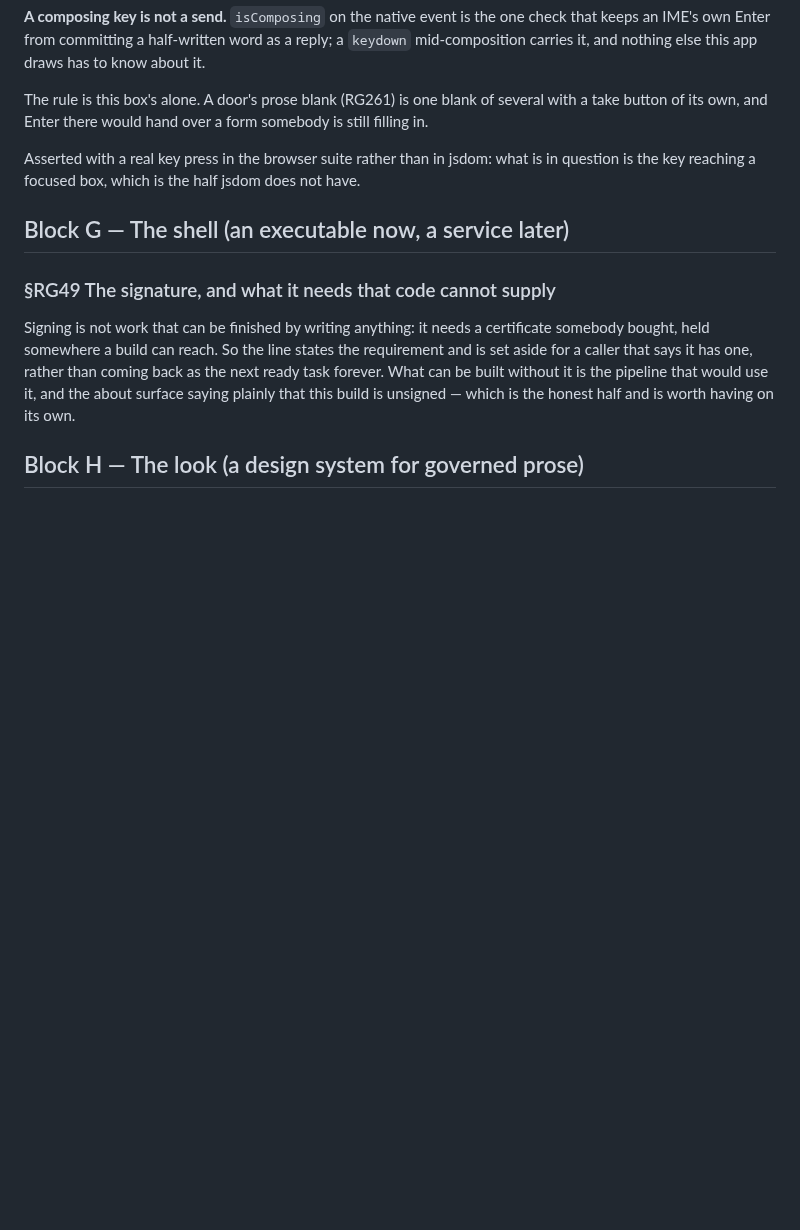
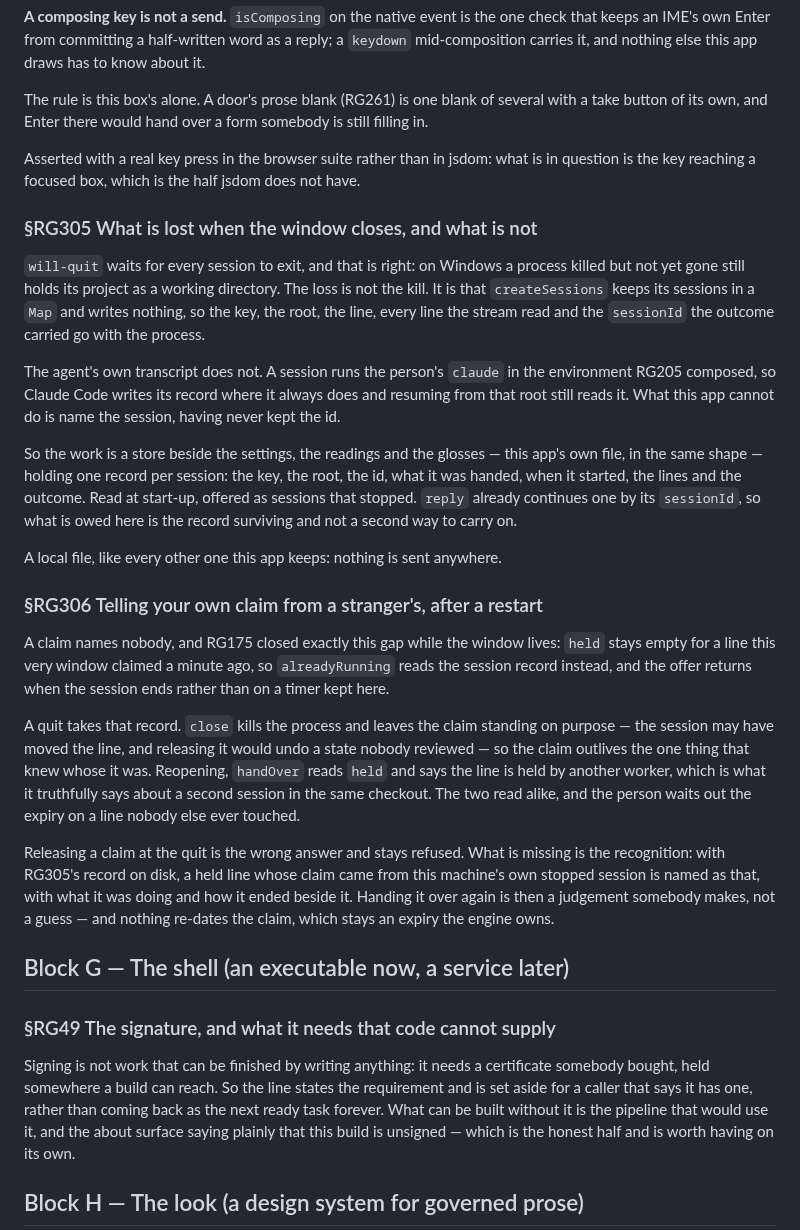
Before and after one commit to alegauss/roadkeep-gui, a Markdown page: docs/IMPROVEMENTS.md, the part around the change. Drawn GitHub-style; blank space fills up the shorter version.

Commit message:
docs: update documentation on session management and claims handling
- Document the loss of session records when a window closes, clarifying the implications for user experience.
- Record the behavior of claims after a session restart, emphasizing the distinction between claims from different sessions.
- Update the roadmap to reflect the new insights gained from RG305 and RG306 regarding session handling and claims.

```diff
--- a/docs/IMPROVEMENTS.md
+++ b/docs/IMPROVEMENTS.md
@@ -109,6 +109,47 @@ filling in.
 Asserted with a real key press in the browser suite rather than in jsdom: what is in
 question is the key reaching a focused box, which is the half jsdom does not have.
 
+### §RG305 What is lost when the window closes, and what is not
+
+`will-quit` waits for every session to exit, and that is right: on Windows a process
+killed but not yet gone still holds its project as a working directory. The loss is not
+the kill. It is that `createSessions` keeps its sessions in a `Map` and writes nothing,
+so the key, the root, the line, every line the stream read and the `sessionId` the
+outcome carried go with the process.
+
+The agent's own transcript does not. A session runs the person's `claude` in the
+environment RG205 composed, so Claude Code writes its record where it always does and
+resuming from that root still reads it. What this app cannot do is name the session,
+having never kept the id.
+
+So the work is a store beside the settings, the readings and the glosses — this app's
+own file, in the same shape — holding one record per session: the key, the root, the id,
+what it was handed, when it started, the lines and the outcome. Read at start-up,
+offered as sessions that stopped. `reply` already continues one by its `sessionId`, so
+what is owed here is the record surviving and not a second way to carry on.
+
+A local file, like every other one this app keeps: nothing is sent anywhere.
+
+### §RG306 Telling your own claim from a stranger's, after a restart
+
+A claim names nobody, and RG175 closed exactly this gap while the window lives: `held`
+stays empty for a line this very window claimed a minute ago, so `alreadyRunning` reads
+the session record instead, and the offer returns when the session ends rather than on a
+timer kept here.
+
+A quit takes that record. `close` kills the process and leaves the claim standing on
+purpose — the session may have moved the line, and releasing it would undo a state
+nobody reviewed — so the claim outlives the one thing that knew whose it was. Reopening,
+`handOver` reads `held` and says the line is held by another worker, which is what it
+truthfully says about a second session in the same checkout. The two read alike, and the
+person waits out the expiry on a line nobody else ever touched.
+
+Releasing a claim at the quit is the wrong answer and stays refused. What is missing is
+the recognition: with RG305's record on disk, a held line whose claim came from this
+machine's own stopped session is named as that, with what it was doing and how it ended
+beside it. Handing it over again is then a judgement somebody makes, not a guess — and
+nothing re-dates the claim, which stays an expiry the engine owns.
+
 ## Block G — The shell (an executable now, a service later)
 
 ### §RG49 The signature, and what it needs that code cannot supply
```
Also changed, not shown: docs/ROADMAP.md (+2 -0 lines).
